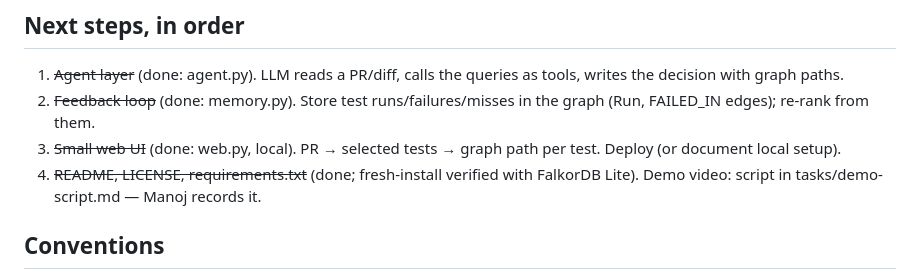
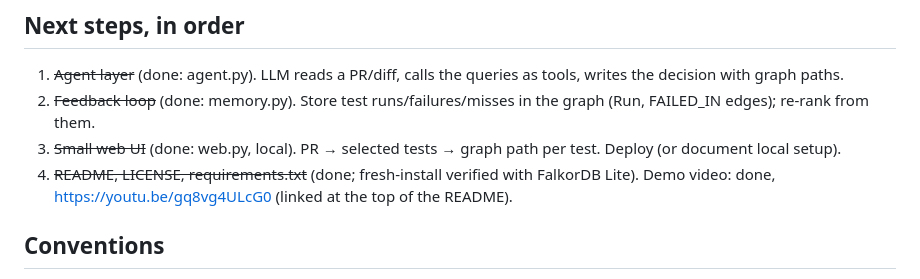
Before and after one commit to manojkken/impactgraph, a Markdown page: CLAUDE.md, the part around the change. Drawn GitHub-style.

```diff
--- a/CLAUDE.md
+++ b/CLAUDE.md
@@ -89,7 +89,7 @@ python -m impactgraph.agent --repo ../click --commit <sha>   # --json, --model,
 1. ~~Agent layer~~ (done: agent.py). LLM reads a PR/diff, calls the queries as tools, writes the decision with graph paths.
 2. ~~Feedback loop~~ (done: memory.py). Store test runs/failures/misses in the graph (Run, FAILED_IN edges); re-rank from them.
 3. ~~Small web UI~~ (done: web.py, local). PR → selected tests → graph path per test. Deploy (or document local setup).
-4. ~~README, LICENSE, requirements.txt~~ (done; fresh-install verified with FalkorDB Lite). Demo video: script in tasks/demo-script.md — Manoj records it.
+4. ~~README, LICENSE, requirements.txt~~ (done; fresh-install verified with FalkorDB Lite). Demo video: done, https://youtu.be/gq8vg4ULcG0 (linked at the top of the README).
 
 ## Conventions
 - Python 3.11+, small modules, plain functions. Keep Cypher in `queries.py`.
```
Also changed, not shown: README.md (+2 -0 lines).
